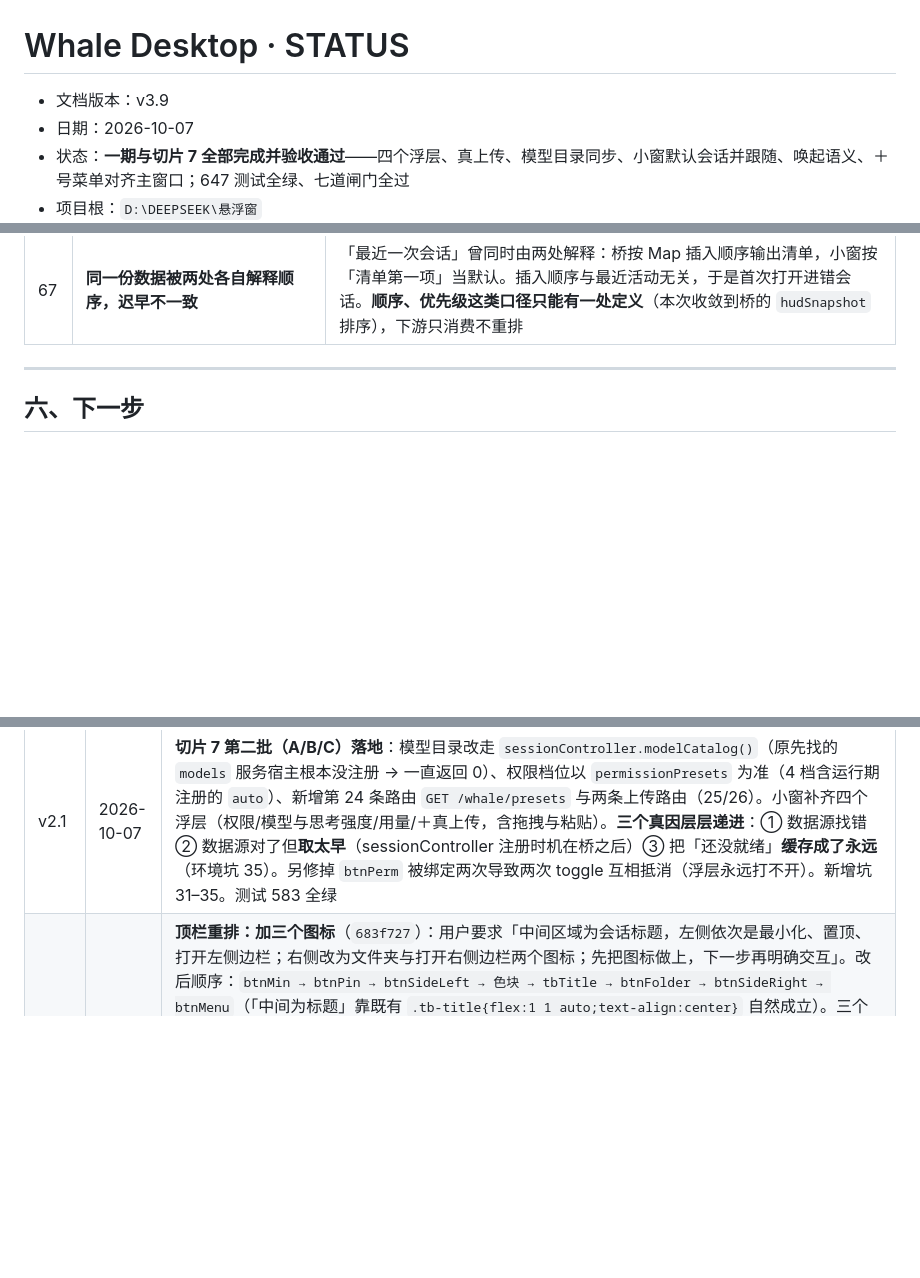
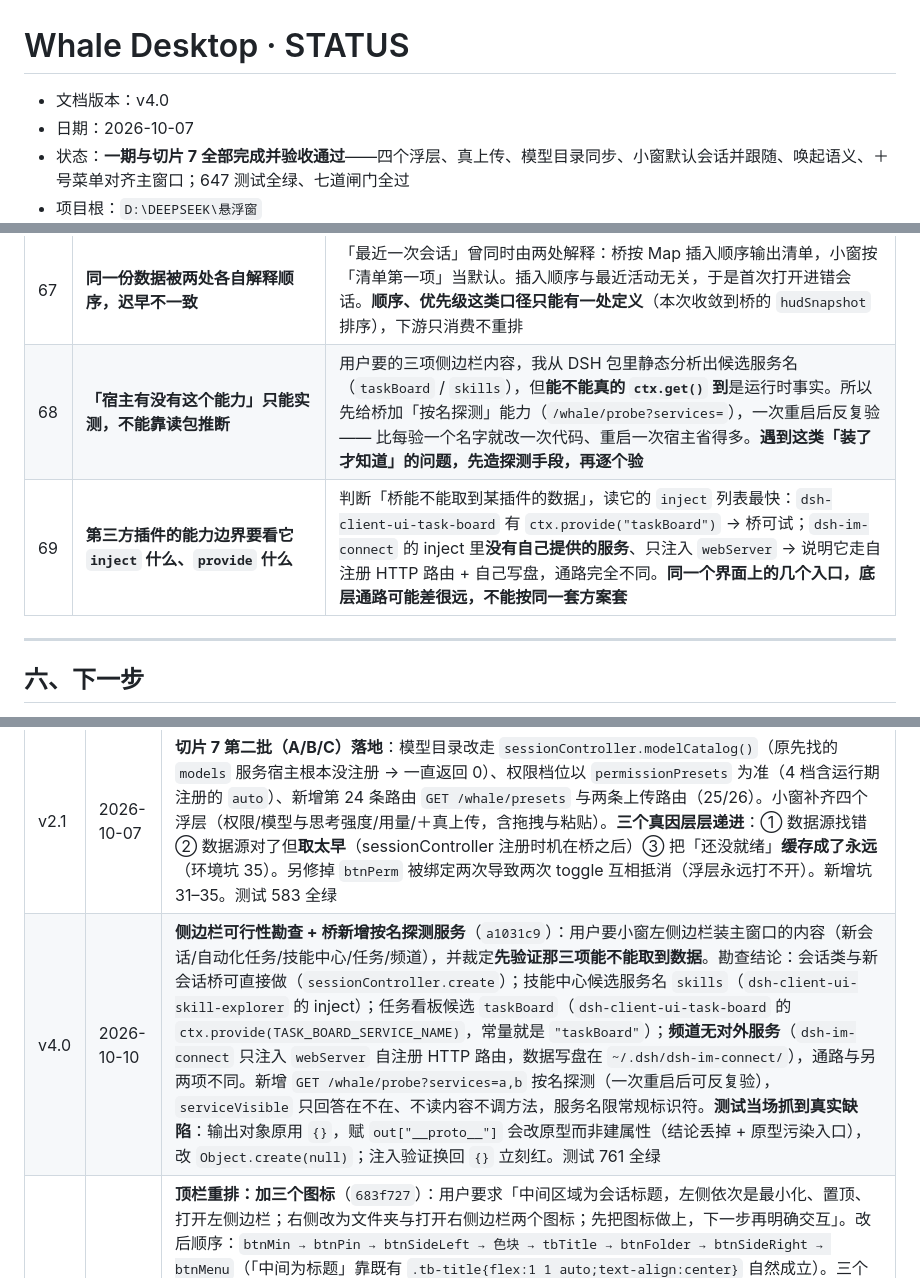
Before and after one commit to 1642775464-lang/whale-desktop, a Markdown page: Whale-STATUS.md, 3 parts joined by grey strips. Drawn GitHub-style; blank space fills up the shorter version.

```diff
--- a/Whale-STATUS.md
+++ b/Whale-STATUS.md
@@ -1,6 +1,6 @@
 # Whale Desktop · STATUS
 
-- 文档版本：v3.9
+- 文档版本：v4.0
 - 日期：2026-10-07
 - 状态：**一期与切片 7 全部完成并验收通过**——四个浮层、真上传、模型目录同步、小窗默认会话并跟随、唤起语义、＋号菜单对齐主窗口；647 测试全绿、七道闸门全过
 - 项目根：`D:\DEEPSEEK\悬浮窗`
@@ -183,6 +183,8 @@
 | 65 | **目录里「最大、最核心」的文件往往测试最薄** | `overlays.js` 是小窗最大的文件（473 行、四个浮层），却**只被源码扫描型测试引用**；而用户报的问题一大半出在这里。同期的 `render.js` / `rich-input.js` 有真行为测试，同类问题都最早被发现。**排查「哪块最容易出问题」时，先看「哪块只有字符串级测试」** |
 | 66 | **注入验证的还原不能依赖 `$env:TEMP` 备份** | 备份的**时效性**本身就是陷阱：做第二次注入时我用的是「排序修复之前」存的备份，它把「取较新」的改动一起冲掉了（两处改动叠在同一文件）。靠全量测试红了 1 条才发现。**要么改完立即验证，要么用 git 还原**；临时备份只在「同一次改动、同一步骤内」可信 |
 | 67 | **同一份数据被两处各自解释顺序，迟早不一致** | 「最近一次会话」曾同时由两处解释：桥按 Map 插入顺序输出清单，小窗按「清单第一项」当默认。插入顺序与最近活动无关，于是首次打开进错会话。**顺序、优先级这类口径只能有一处定义**（本次收敛到桥的 `hudSnapshot` 排序），下游只消费不重排 |
+| 68 | **「宿主有没有这个能力」只能实测，不能靠读包推断** | 用户要的三项侧边栏内容，我从 DSH 包里静态分析出候选服务名（`taskBoard` / `skills`），但**能不能真的 `ctx.get()` 到**是运行时事实。所以先给桥加「按名探测」能力（`/whale/probe?services=`），一次重启后反复验 —— 比每验一个名字就改一次代码、重启一次宿主省得多。**遇到这类「装了才知道」的问题，先造探测手段，再逐个验** |
+| 69 | **第三方插件的能力边界要看它 `inject` 什么、`provide` 什么** | 判断「桥能不能取到某插件的数据」，读它的 `inject` 列表最快：`dsh-client-ui-task-board` 有 `ctx.provide("taskBoard")` → 桥可试；`dsh-im-connect` 的 inject 里**没有自己提供的服务**、只注入 `webServer` → 说明它走自注册 HTTP 路由 + 自己写盘，通路完全不同。**同一个界面上的几个入口，底层通路可能差很远，不能按同一套方案套** |
 
 ---
 
@@ -1867,6 +1928,7 @@ btnMin → btnPin → btnSideLeft → 色块 → tbTitle → btnFolder → btnSi
 | v1.8 | 2026-10-06 | **切片 6 完成，六片全部交付**（`aadf93a`）。页面右下角小鲸鱼按钮（挂 `shell.overlay`，单击并行拉起悬浮条与小窗）；桥侧按已确认的影响清单泛化 `windows.mjs`（TARGETS 表 + 复用按目标分开）。真宿主验收 E1–E6 全过，**走正规 `install_bundle` / `remove_bundle` 通道，0 个坑**（与切片 5 手工安装的 3 个坑形成对照）。图标改为机械注入（我第一版凭印象编了段鲸鱼 path，与真图标完全不同——PRD 早警告过「手抄会错」）。依赖扫描口径修正为「浏览器侧另算、但更严」（允许宿主模块表模块，禁止 node: 内置）。测试 502 全绿、七道闸门全过。卸载核对：依赖回 12、bundles 回 17、用户主题设置保留；记一条工具小缺口（`remove_bundle` 不删 `node_modules/` 下的符号链接） |
 | v1.9 | 2026-10-06 | **插件装回并长期保留**（用户要求「装」），进入日用阶段。用户在日用中发现并报出 **4 个缺陷**，全部修复且**逐项验收通过**：① 点鲸鱼只唤起不收起（PRD F2① 是切换语义）② 图标照抄源 svg 的 `fill="none"` → 看着透明 ③ 关窗时 `target` 被 HTTP 处理器静默丢掉 → `{ok:true,closed:0}`「成功但一个都没关」④ `align-items:baseline` 的行盒贴顶 → 数字偏上 6px。四个都做了注入验证的防线。新增 3 个量测工具（切换/绿环探针、居中量测探针、图标独立复核），预检补标题通路。记录三次「我以为」被证据纠正的过程。新增 4 项环境坑（27–30）。测试 520 全绿 |
 | v2.1 | 2026-10-07 | **切片 7 第二批（A/B/C）落地**：模型目录改走 `sessionController.modelCatalog()`（原先找的 `models` 服务宿主根本没注册 → 一直返回 0）、权限档位以 `permissionPresets` 为准（4 档含运行期注册的 `auto`）、新增第 24 条路由 `GET /whale/presets` 与两条上传路由（25/26）。小窗补齐四个浮层（权限/模型与思考强度/用量/＋真上传，含拖拽与粘贴）。**三个真因层层递进**：① 数据源找错 ② 数据源对了但**取太早**（sessionController 注册时机在桥之后）③ 把「还没就绪」**缓存成了永远**（环境坑 35）。另修掉 `btnPerm` 被绑定两次导致两次 toggle 互相抵消（浮层永远打不开）。新增坑 31–35。测试 583 全绿 |
+| v4.0 | 2026-10-10 | **侧边栏可行性勘查 + 桥新增按名探测服务**（`a1031c9`）：用户要小窗左侧边栏装主窗口的内容（新会话/自动化任务/技能中心/任务/频道），并裁定**先验证那三项能不能取到数据**。勘查结论：会话类与新会话桥可直接做（`sessionController.create`）；技能中心候选服务名 `skills`（`dsh-client-ui-skill-explorer` 的 inject）；任务看板候选 `taskBoard`（`dsh-client-ui-task-board` 的 `ctx.provide(TASK_BOARD_SERVICE_NAME)`，常量就是 `"taskBoard"`）；**频道无对外服务**（`dsh-im-connect` 只注入 `webServer` 自注册 HTTP 路由，数据写盘在 `~/.dsh/dsh-im-connect/`），通路与另两项不同。新增 `GET /whale/probe?services=a,b` 按名探测（一次重启后可反复验），`serviceVisible` 只回答在不在、不读内容不调方法，服务名限常规标识符。**测试当场抓到真实缺陷**：输出对象原用 `{}`，赋 `out["__proto__"]` 会改原型而非建属性（结论丢掉 + 原型污染入口），改 `Object.create(null)`；注入验证换回 `{}` 立刻红。测试 761 全绿 |
 | v3.9 | 2026-10-10 | **顶栏重排：加三个图标**（`683f727`）：用户要求「中间区域为会话标题，左侧依次是最小化、置顶、打开左侧边栏；右侧改为文件夹与打开右侧边栏两个图标；先把图标做上，下一步再明确交互」。改后顺序：`btnMin → btnPin → btnSideLeft → 色块 → tbTitle → btnFolder → btnSideRight → btnMenu`（「中间为标题」靠既有 `.tb-title{flex:1 1 auto;text-align:center}` 自然成立）。三个新图标：左右侧边栏各为「外框 + 靠对应边的竖线」，文件夹一笔轮廓；外框用 `<path>` 而非 `<rect>`（避开全局 `rect{fill:none}` 陷阱 5）。**两个如实说明的待定项**：① ☰ 保留（它承载 F8 菜单，删它等于删功能，用户说交互下一步再定）；② 三个新图标当前无交互（app.js 未接绑定）。新增 `tools/window-topbar-probe.cjs` 读真窗口实际渲染结果（契约测试扫源码证明不了「真的画出来」）。两条注入验证：删图标 → 齐全与顺序都红；把左图标移到标题右侧 → 只有顺序那条红。测试 757 全绿 |
 | v3.8 | 2026-10-10 | **移除语音键与顶栏齿轮**（`8db5776`）：用户在截图上指出两处要去掉（我看不到箭头所指，请他勾选确认）—— 语音输入键（灰色麦克风，标注「暂未实现」）与顶栏齿轮（侧边工作台）。改动：index.html 删两个按钮、app.js 同步删 `btnGear` 的 dom 引用与点击绑定（**删按钮必须同时删引用**，否则 `$()` 拿到 null 抛 TypeError 会让后面所有绑定一行都不执行 —— 本项目踩过）、契约测试顶栏六元素→五元素且两条都加「已移除」断言、探针 ids 同步。顺带修了一条守死代码的断言：原「灰色项不得有 hover」只守 `.cbtn.grey`，而语音按钮是它唯一使用者，已改为守 `.mi.grey` 与 `.ov-row.grey`。两个方向的注入验证（加回按钮）各自变红。测试 756 全绿 |
 | v3.7 | 2026-10-10 | **修掉「首次打开小窗没进最近一次会话」**（`29527c4`）：用户报「首次打开小窗，进入的会话和最近一次会话不匹配」。根因是**两处口径不一致** —— `follow.js` 在桥没给活跃指针时退回「清单第一项」当默认会话，而 `hudSnapshot` 是按**插入顺序**输出（取决于哪条先被种进折叠器，与最近活动无关）。实测两条真实会话：插入顺序 21:44 在前、01:29 在后，恰是反的。修法把排序口径收敛到桥：fold 新增 `seededUpdatedAt`（种子从持久层读到的 `updatedAt`），快照带出 `updatedAt`（取种子时间与 usage 时间里**较新**的那个），`hudSnapshot` 按它倒序输出。新增 `tools/verify-recent-session.mjs` 用真实桥数据核对排序结果与宿主活跃指针一致。两项注入验证通过。另记一条自己的教训：注入验证用 `$env:TEMP` 的**过期备份**还原，把「取较新」的改动一起冲掉了，靠全量测试红了 1 条才发现。测试 756 全绿 |
```
Also changed, not shown: other parts of Whale-STATUS.md (+59 -0 lines).
